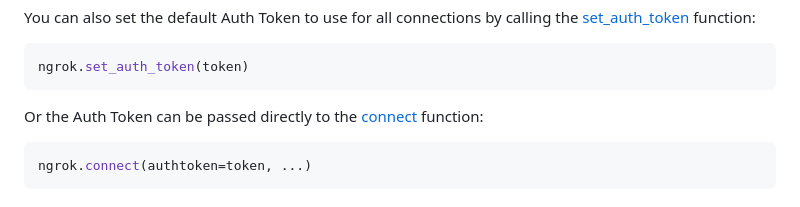
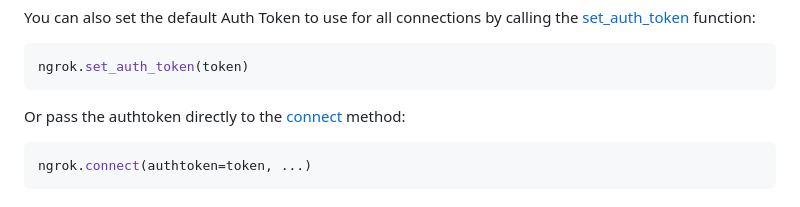
Before and after one commit to ngrok/ngrok-python, a Markdown page: README.md, the part around the change. Drawn GitHub-style.

Commit message:
Update README.md
Co-authored-by: Niji <nijikokun@gmail.com>

````diff
--- a/README.md
+++ b/README.md
@@ -80,7 +80,7 @@ You can also set the default Auth Token to use for all connections by calling th
 ngrok.set_auth_token(token)
 ```
 
-Or the Auth Token can be passed directly to the [connect](https://ngrok.github.io/ngrok-python/module.html) function:
+Or pass the authtoken directly to the [connect](https://ngrok.github.io/ngrok-python/module.html) method:
 
 ```python
 ngrok.connect(authtoken=token, ...)
````
